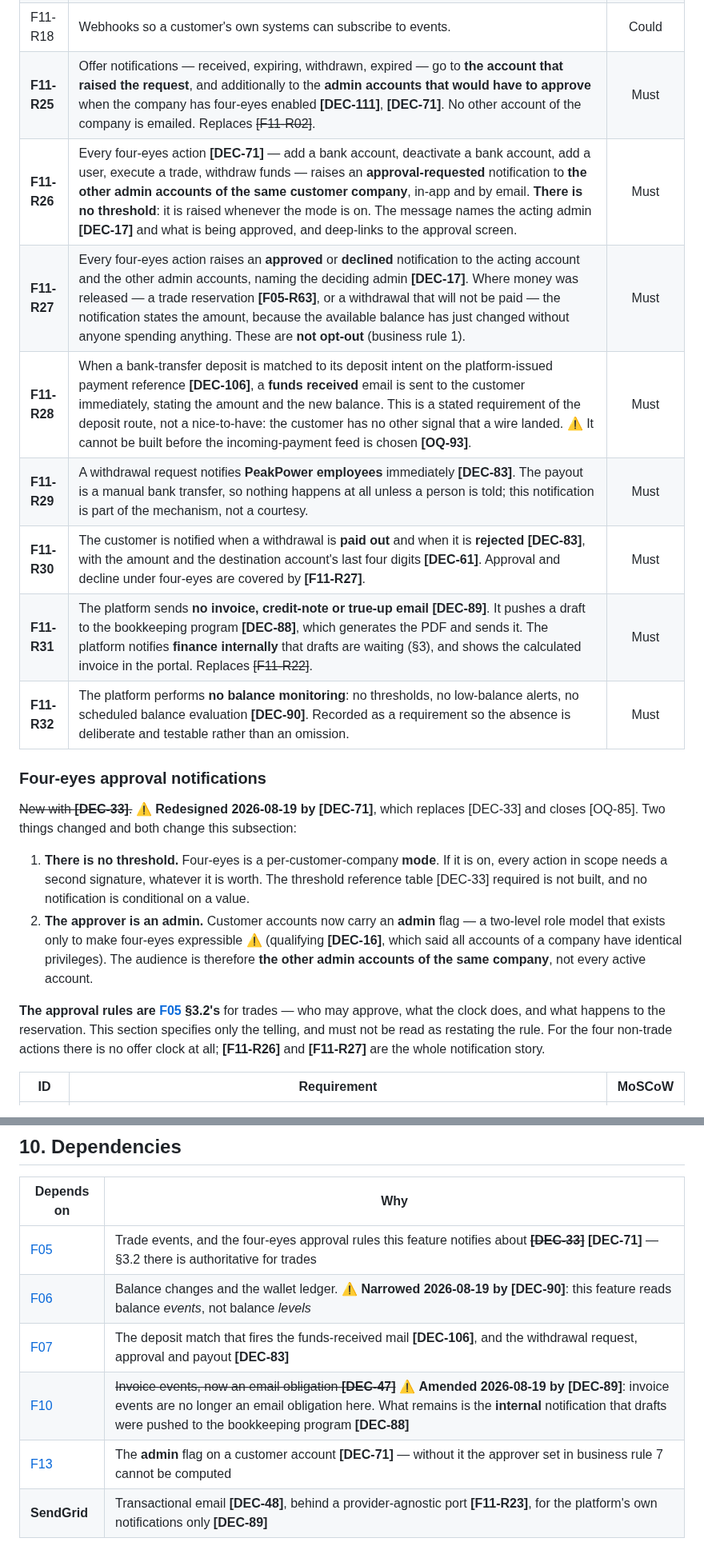
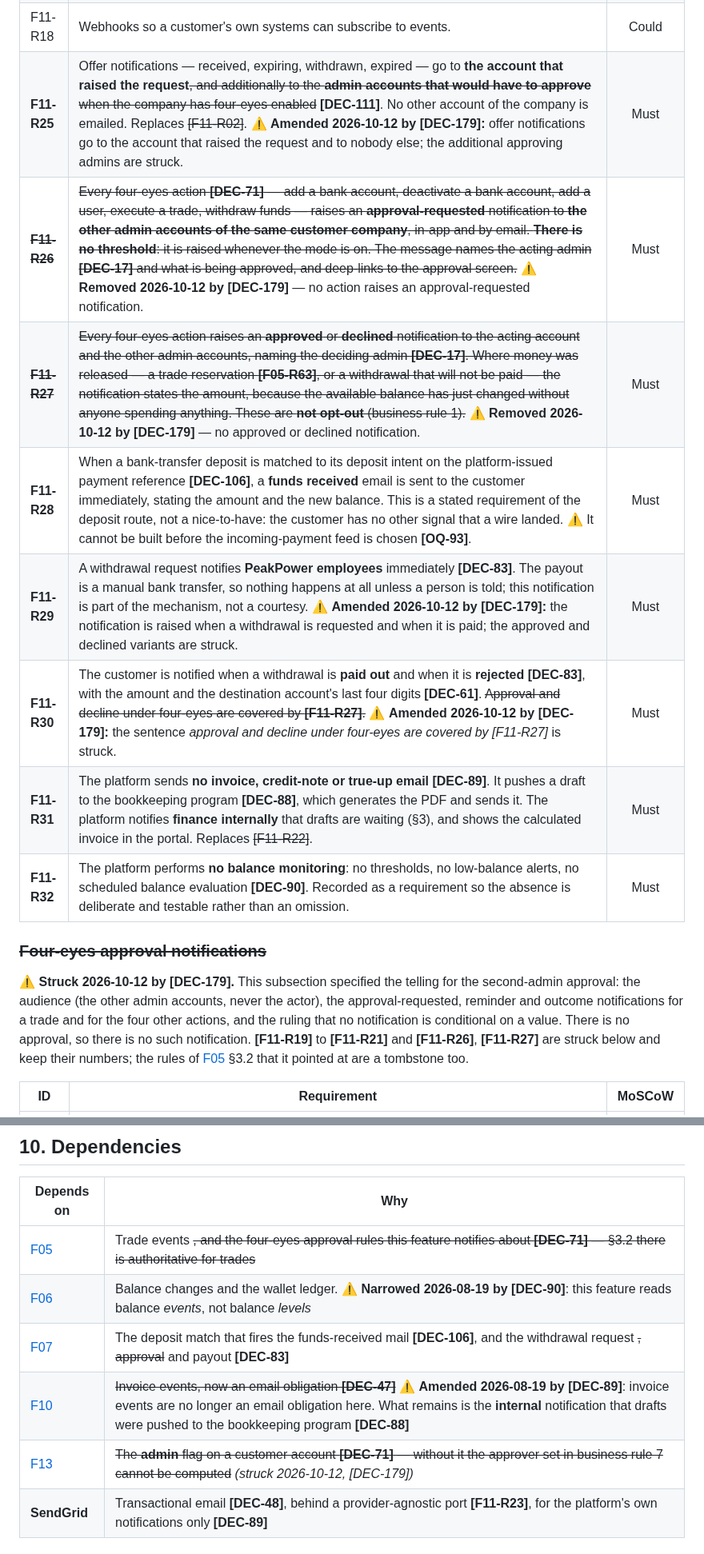
Before and after one commit to lukastosic-ifd/peakpowerspecs, a Markdown page: specs/10-features/F11-notifications.md, 2 parts joined by grey strips. Shown at 80% size. GitHub-like rendering.

Commit message:
F11: strike the four-eyes notifications (DEC-179)
Co-Authored-By: Claude Sonnet 5.5 <noreply@anthropic.com>

```diff
--- a/specs/10-features/F11-notifications.md
+++ b/specs/10-features/F11-notifications.md
@@ -210,32 +210,18 @@ since **[DEC-78]**. **[F11-R32]** records the absence so it is not re-added by h
 | F11-R16 | An employee can resend a notification. ⚠ Worth more since **[DEC-111]**: resending an offer notification to a colleague is the manual workaround for the requester being unavailable. | Should |
 | F11-R17 | Browser push for offer notifications. ⚠ Its value rises under **[DEC-111]** — one recipient, so reaching that one recipient matters more. | Could |
 | F11-R18 | Webhooks so a customer's own systems can subscribe to events. | Could |
-| **F11-R25** | Offer notifications — received, expiring, withdrawn, expired — go to **the account that raised the request**, and additionally to the **admin accounts that would have to approve** when the company has four-eyes enabled **[DEC-111]**, **[DEC-71]**. No other account of the company is emailed. Replaces ~~[F11-R02]~~. | Must |
-| **F11-R26** | Every four-eyes action **[DEC-71]** — add a bank account, deactivate a bank account, add a user, execute a trade, withdraw funds — raises an **approval-requested** notification to **the other admin accounts of the same customer company**, in-app and by email. **There is no threshold**: it is raised whenever the mode is on. The message names the acting admin **[DEC-17]** and what is being approved, and deep-links to the approval screen. | Must |
-| **F11-R27** | Every four-eyes action raises an **approved** or **declined** notification to the acting account and the other admin accounts, naming the deciding admin **[DEC-17]**. Where money was released — a trade reservation **[F05-R63]**, or a withdrawal that will not be paid — the notification states the amount, because the available balance has just changed without anyone spending anything. These are **not opt-out** (business rule 1). | Must |
+| **F11-R25** | Offer notifications — received, expiring, withdrawn, expired — go to **the account that raised the request**~~, and additionally to the **admin accounts that would have to approve** when the company has four-eyes enabled~~ **[DEC-111]**. No other account of the company is emailed. Replaces ~~[F11-R02]~~. ⚠ **Amended 2026-10-12 by [DEC-179]:** offer notifications go to the account that raised the request and to nobody else; the additional approving admins are struck. | Must |
+| ~~**F11-R26**~~ | ~~Every four-eyes action **[DEC-71]** — add a bank account, deactivate a bank account, add a user, execute a trade, withdraw funds — raises an **approval-requested** notification to **the other admin accounts of the same customer company**, in-app and by email. **There is no threshold**: it is raised whenever the mode is on. The message names the acting admin **[DEC-17]** and what is being approved, and deep-links to the approval screen.~~ ⚠ **Removed 2026-10-12 by [DEC-179]** — no action raises an approval-requested notification. | Must |
+| ~~**F11-R27**~~ | ~~Every four-eyes action raises an **approved** or **declined** notification to the acting account and the other admin accounts, naming the deciding admin **[DEC-17]**. Where money was released — a trade reservation **[F05-R63]**, or a withdrawal that will not be paid — the notification states the amount, because the available balance has just changed without anyone spending anything. These are **not opt-out** (business rule 1).~~ ⚠ **Removed 2026-10-12 by [DEC-179]** — no approved or declined notification. | Must |
 | **F11-R28** | When a bank-transfer deposit is matched to its deposit intent on the platform-issued payment reference **[DEC-106]**, a **funds received** email is sent to the customer immediately, stating the amount and the new balance. This is a stated requirement of the deposit route, not a nice-to-have: the customer has no other signal that a wire landed. ⚠ It cannot be built before the incoming-payment feed is chosen **[OQ-93]**. | Must |
-| **F11-R29** | A withdrawal request notifies **PeakPower employees** immediately **[DEC-83]**. The payout is a manual bank transfer, so nothing happens at all unless a person is told; this notification is part of the mechanism, not a courtesy. | Must |
-| **F11-R30** | The customer is notified when a withdrawal is **paid out** and when it is **rejected** **[DEC-83]**, with the amount and the destination account's last four digits **[DEC-61]**. Approval and decline under four-eyes are covered by **[F11-R27]**. | Must |
+| **F11-R29** | A withdrawal request notifies **PeakPower employees** immediately **[DEC-83]**. The payout is a manual bank transfer, so nothing happens at all unless a person is told; this notification is part of the mechanism, not a courtesy. ⚠ **Amended 2026-10-12 by [DEC-179]:** the notification is raised when a withdrawal is requested and when it is paid; the approved and declined variants are struck. | Must |
+| **F11-R30** | The customer is notified when a withdrawal is **paid out** and when it is **rejected** **[DEC-83]**, with the amount and the destination account's last four digits **[DEC-61]**. ~~Approval and decline under four-eyes are covered by **[F11-R27]**.~~ ⚠ **Amended 2026-10-12 by [DEC-179]:** the sentence *approval and decline under four-eyes are covered by [F11-R27]* is struck. | Must |
 | **F11-R31** | The platform sends **no invoice, credit-note or true-up email** **[DEC-89]**. It pushes a draft to the bookkeeping program **[DEC-88]**, which generates the PDF and sends it. The platform notifies **finance internally** that drafts are waiting (§3), and shows the calculated invoice in the portal. Replaces ~~[F11-R22]~~. | Must |
 | **F11-R32** | The platform performs **no balance monitoring**: no thresholds, no low-balance alerts, no scheduled balance evaluation **[DEC-90]**. Recorded as a requirement so the absence is deliberate and testable rather than an omission. | Must |
 
-### Four-eyes approval notifications
+### ~~Four-eyes approval notifications~~
 
-~~New with **[DEC-33]**.~~ ⚠ **Redesigned 2026-08-19 by [DEC-71]**, which replaces [DEC-33] and closes
-[OQ-85]. Two things changed and both change this subsection:
-
-1. **There is no threshold.** Four-eyes is a per-customer-company **mode**. If it is on, every action
-   in scope needs a second signature, whatever it is worth. The threshold reference table [DEC-33]
-   required is not built, and no notification is conditional on a value.
-2. **The approver is an admin.** Customer accounts now carry an **admin** flag — a two-level role
-   model that exists only to make four-eyes expressible ⚠ (qualifying **[DEC-16]**, which said all
-   accounts of a company have identical privileges). The audience is therefore **the other admin
-   accounts of the same company**, not every active account.
-
-**The approval rules are [F05](F05-energy-block-trading.md) §3.2's** for trades — who may approve, what
-the clock does, and what happens to the reservation. This section specifies only the telling, and must
-not be read as restating the rule. For the four non-trade actions there is no offer clock at all;
-**[F11-R26]** and **[F11-R27]** are the whole notification story.
+⚠ **Struck 2026-10-12 by [DEC-179].** This subsection specified the telling for the second-admin approval: the audience (the other admin accounts, never the actor), the approval-requested, reminder and outcome notifications for a trade and for the four other actions, and the ruling that no notification is conditional on a value. There is no approval, so there is no such notification. **[F11-R19]** to **[F11-R21]** and **[F11-R26]**, **[F11-R27]** are struck below and keep their numbers; the rules of [F05](F05-energy-block-trading.md) §3.2 that it pointed at are a tombstone too.
 
 | ID | Requirement | MoSCoW |
 | --- | --- | :--: |
@@ -336,11 +321,11 @@ for the other four actions **[DEC-71]**. This feature only reads it to decide wh
 
 | Depends on | Why |
 | --- | --- |
-| [F05](F05-energy-block-trading.md) | Trade events, and the four-eyes approval rules this feature notifies about ~~**[DEC-33]**~~ **[DEC-71]** — §3.2 there is authoritative for trades |
+| [F05](F05-energy-block-trading.md) | Trade events ~~, and the four-eyes approval rules this feature notifies about **[DEC-71]** — §3.2 there is authoritative for trades~~ |
 | [F06](F06-wallet-and-ledger.md) | Balance changes and the wallet ledger. ⚠ **Narrowed 2026-08-19 by [DEC-90]**: this feature reads balance *events*, not balance *levels* |
-| [F07](F07-wallet-topup-and-payments.md) | The deposit match that fires the funds-received mail **[DEC-106]**, and the withdrawal request, approval and payout **[DEC-83]** |
+| [F07](F07-wallet-topup-and-payments.md) | The deposit match that fires the funds-received mail **[DEC-106]**, and the withdrawal request ~~, approval~~ and payout **[DEC-83]** |
 | [F10](F10-invoicing-and-settlement.md) | ~~Invoice events, now an email obligation **[DEC-47]**~~ ⚠ **Amended 2026-08-19 by [DEC-89]**: invoice events are no longer an email obligation here. What remains is the **internal** notification that drafts were pushed to the bookkeeping program **[DEC-88]** |
-| [F13](F13-identity-and-access.md) | The **admin** flag on a customer account **[DEC-71]** — without it the approver set in business rule 7 cannot be computed |
+| [F13](F13-identity-and-access.md) | ~~The **admin** flag on a customer account **[DEC-71]** — without it the approver set in business rule 7 cannot be computed~~ *(struck 2026-10-12, [DEC-179])* |
 | **SendGrid** | Transactional email **[DEC-48]**, behind a provider-agnostic port **[F11-R23]**, for the platform's own notifications only **[DEC-89]** |
 
 ## 11. Open questions
```
Also changed, not shown: other parts of specs/10-features/F11-notifications.md (+43 -44 lines).
